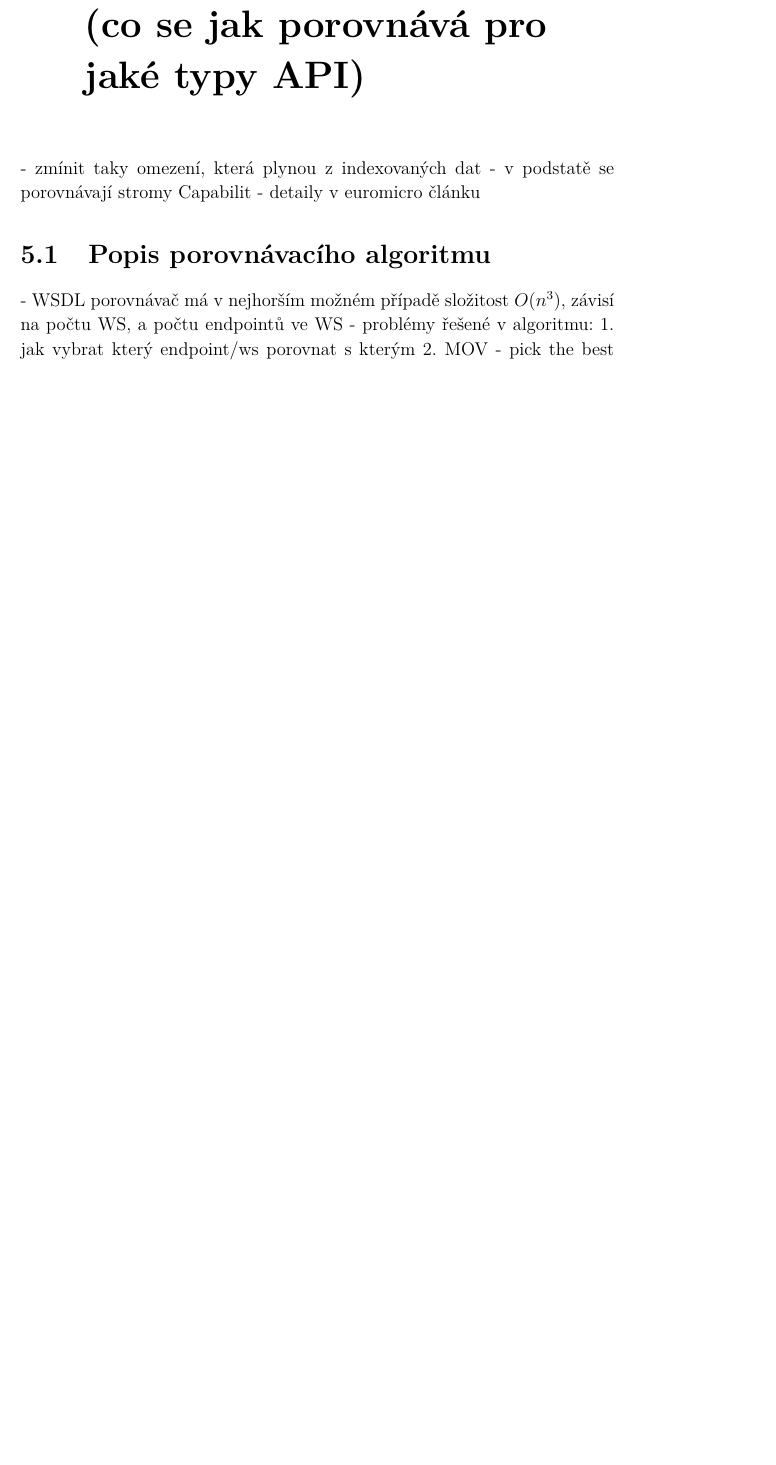
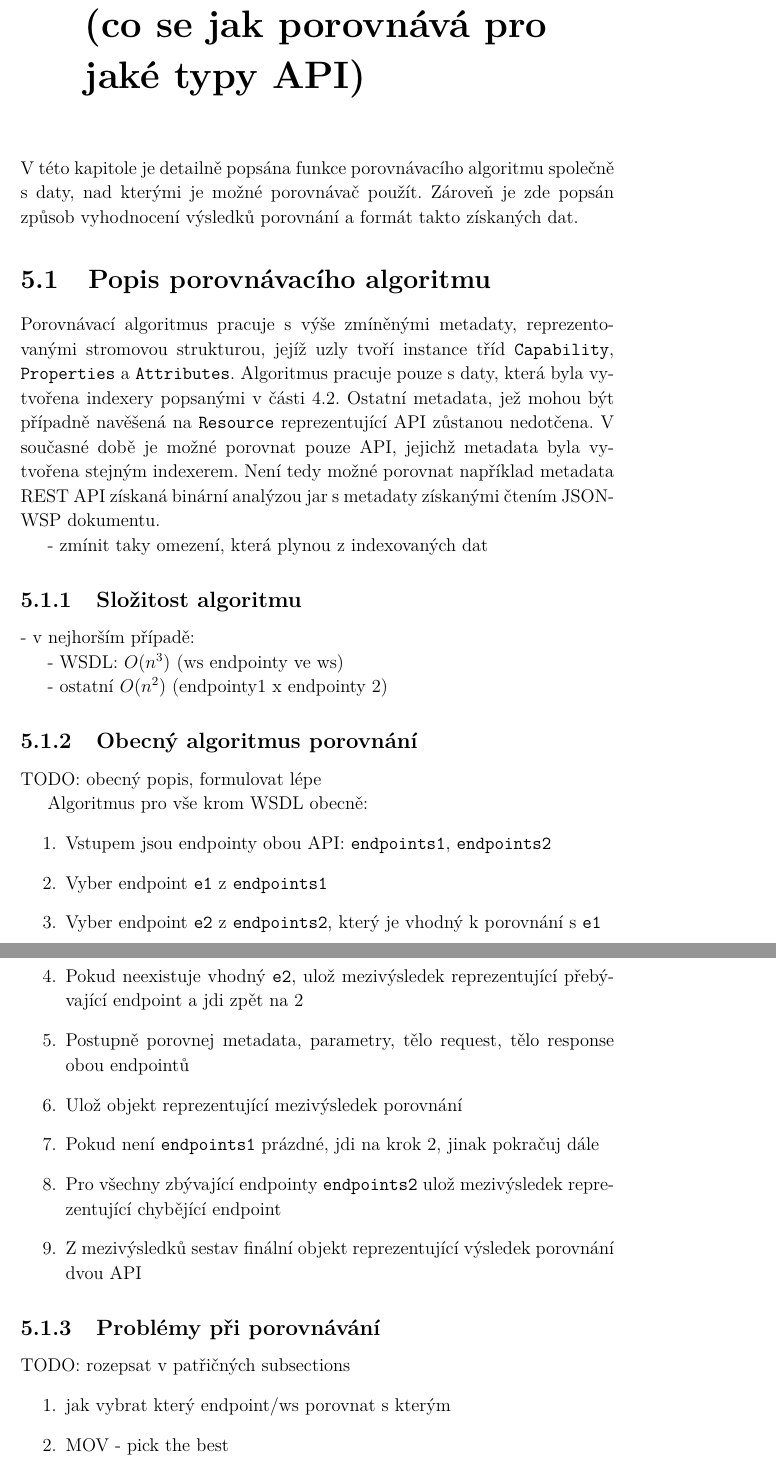
Before and after one commit to Cajova-Houba/thesis, a LaTeX thesis (thesis.tex): part of page 12 of 18 before the commit and two parts of pages 12 and 13 of 19 after it, the two joined at a grey line, cut so that both start at the same text, the shorter picture padded with empty space. Compiled offline with pdfLaTeX.

Commit message:
#6: Text k uvodu kapitoly, rozcleneni do subsekci, obecny popis alg.

```diff
--- a/thesis.tex
+++ b/thesis.tex
@@ -242,12 +243,6 @@
 
 \chapter{Popis funkce porovnávače (co se jak porovnává pro jaké typy API)}
 
-- zmínit taky omezení, která plynou z indexovaných dat
-- v podstatě se porovnávají stromy Capabilit
-- detaily v euromicro článku
+V této kapitole je detailně popsána funkce porovnávacího algoritmu společně s daty, nad kterými je možné porovnávač použít. Zároveň je zde popsán způsob vyhodnocení výsledků porovnání a formát takto získaných dat.
 
 \section{Popis porovnávacího algoritmu}
-- WSDL porovnávač má v nejhorším možném případě složitost $O(n^3)$, závisí na počtu WS, a počtu endpointů ve WS
-- problémy řešené v algoritmu:
-	1. jak vybrat který endpoint/ws porovnat s kterým
-	2. MOV - pick the best
@@ -259 +249,37 @@
 
+Porovnávací algoritmus pracuje s výše zmíněnými metadaty, reprezentovanými stromovou strukturou, jejíž uzly tvoří instance tříd \verb|Capability|, \verb|Properties| a \verb|Attributes|. Algoritmus pracuje pouze s daty, která byla vytvořena indexery popsanými v části \ref{sec:api-index}. Ostatní metadata, jež mohou být případně navěšená na \verb|Resource| reprezentující API zůstanou nedotčena. V současné době je možné porovnat pouze API, jejichž metadata byla vytvořena stejným indexerem. Není tedy možné porovnat například metadata REST API získaná binární analýzou jar s metadaty získanými čtením JSON-WSP dokumentu.
+
+- zmínit taky omezení, která plynou z indexovaných dat
+
+\subsection{Složitost algoritmu}
+
+- v nejhorším případě:
+
+	- WSDL: $O(n^3)$ (ws endpointy ve ws)
+
+	- ostatní $O(n^2)$ (endpointy1 x endpointy 2)
+
+\subsection{Obecný algoritmus porovnání}
+
+TODO: obecný popis, formulovat lépe
+
+Algoritmus pro vše krom WSDL obecně:
+\begin{enumerate}
+	\item Vstupem jsou endpointy obou API: \verb|endpoints1|, \verb|endpoints2|
+	\item Vyber endpoint \verb|e1| z \verb|endpoints1|
+	\item Vyber endpoint \verb|e2| z \verb|endpoints2|, který je vhodný k porovnání s \verb|e1|
+	\item Pokud neexistuje vhodný \verb|e2|, ulož mezivýsledek reprezentující přebývající endpoint a jdi zpět na 2
+	\item Postupně porovnej metadata, parametry, tělo request, tělo response obou endpointů
+	\item Ulož objekt reprezentující mezivýsledek porovnání
+	\item Pokud není \verb|endpoints1| prázdné, jdi na krok 2, jinak pokračuj dále
+	\item Pro všechny zbývající endpointy \verb|endpoints2| ulož mezivýsledek reprezentující chybějící endpoint
+	\item Z mezivýsledků sestav finální objekt reprezentující výsledek porovnání dvou API
+\end{enumerate}
+
+\subsection{Problémy při porovnávání}
+
+TODO: rozepsat v patřičných subsections
+\begin{enumerate}
+	\item jak vybrat který endpoint/ws porovnat s kterým
+	\item MOV - pick the best
+	\item datové typy (java built-in, xsd, custom)
```
Also changed, not shown: thesis.pdf, thesis.tex (28 more changed lines).
